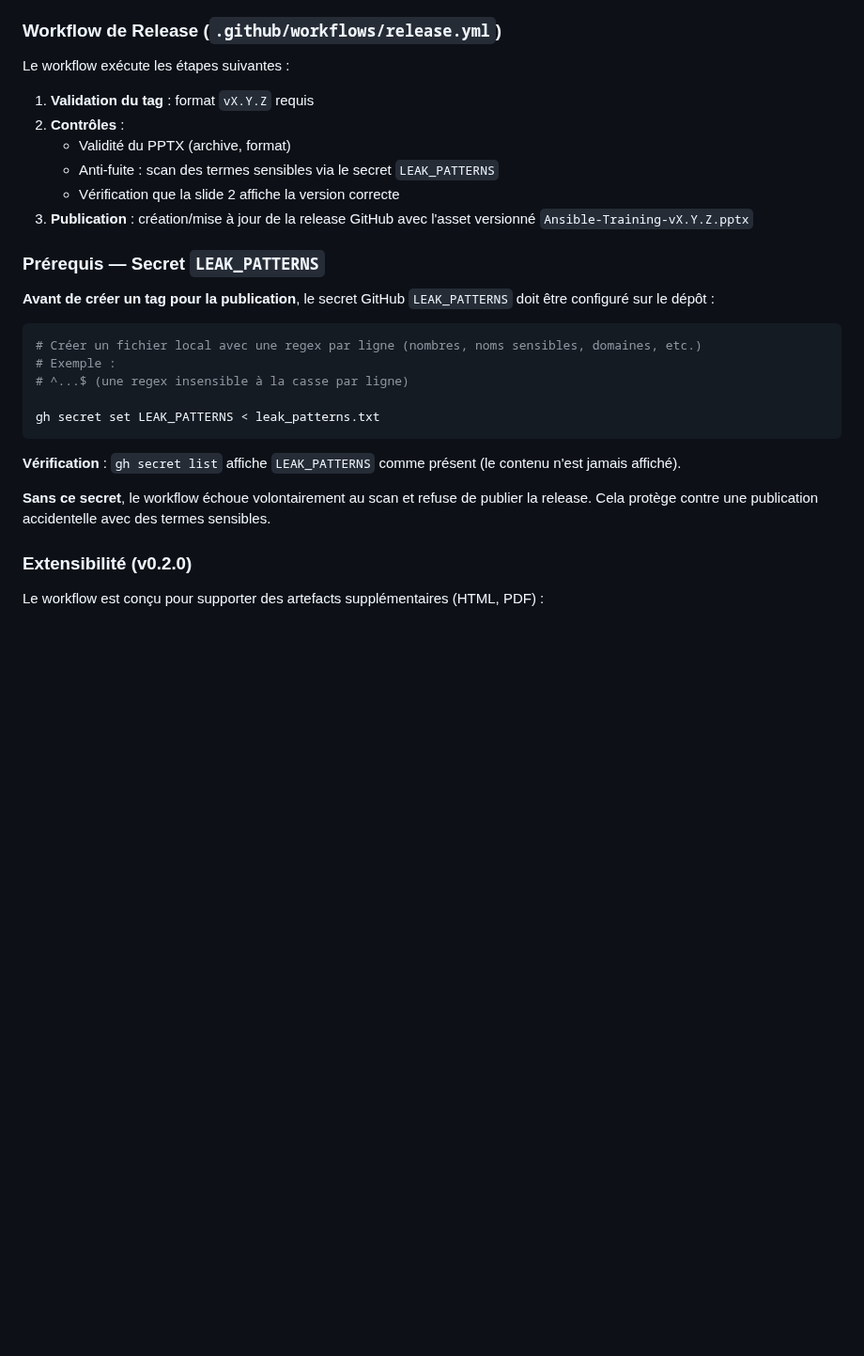
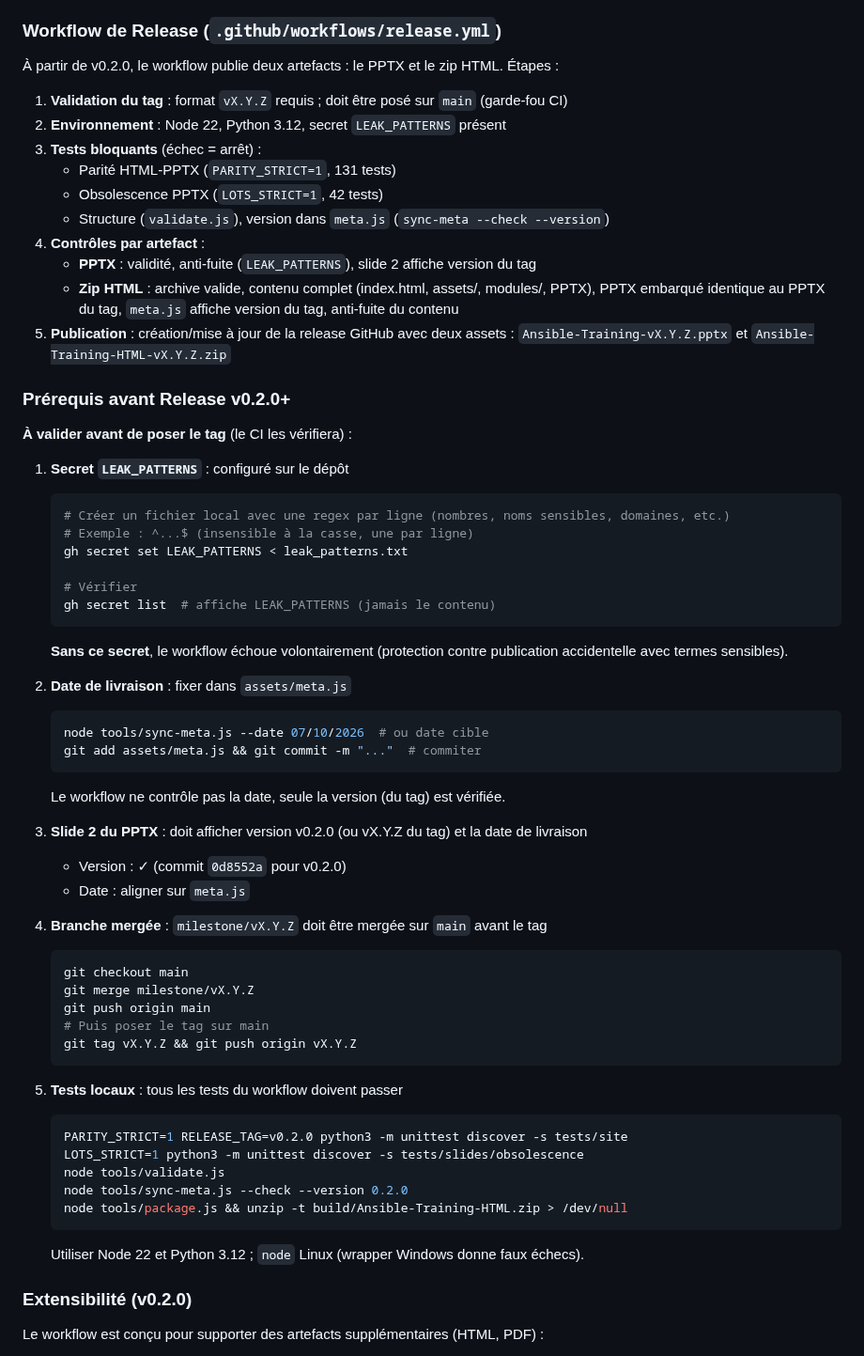
Before and after one commit to CCoupel/ansible-training, a Markdown page: README.md, the part around the change. Shown at 94% size. GitHub-like rendering; blank space fills up the shorter version.

Commit message:
docs(readme): aligner workflow release sur deux artefacts (v0.2.0+)
- Workflow publié : deux assets (PPTX + HTML zip)
- Contrôles détaillés : parité, obsolescence, structure, anti-fuite
- Prérequis complets : secret, date, slide 2, merge, tests locaux
- Commandes concrètes pour fixer la date et valider avant tag
- Node 22 et Python 3.12 requis

````diff
--- a/README.md
+++ b/README.md
@@ -68,30 +68,63 @@ git push origin v0.1.1
 
 ### Workflow de Release (`.github/workflows/release.yml`)
 
-Le workflow exécute les étapes suivantes :
+À partir de v0.2.0, le workflow publie deux artefacts : le PPTX et le zip HTML. Étapes :
 
-1. **Validation du tag** : format `vX.Y.Z` requis
-2. **Contrôles** :
-   - Validité du PPTX (archive, format)
-   - Anti-fuite : scan des termes sensibles via le secret `LEAK_PATTERNS`
-   - Vérification que la slide 2 affiche la version correcte
-3. **Publication** : création/mise à jour de la release GitHub avec l'asset versionné `Ansible-Training-vX.Y.Z.pptx`
+1. **Validation du tag** : format `vX.Y.Z` requis ; doit être posé sur `main` (garde-fou CI)
+2. **Environnement** : Node 22, Python 3.12, secret `LEAK_PATTERNS` présent
+3. **Tests bloquants** (échec = arrêt) :
+   - Parité HTML-PPTX (`PARITY_STRICT=1`, 131 tests)
+   - Obsolescence PPTX (`LOTS_STRICT=1`, 42 tests)
+   - Structure (`validate.js`), version dans `meta.js` (`sync-meta --check --version`)
+4. **Contrôles par artefact** :
+   - **PPTX** : validité, anti-fuite (`LEAK_PATTERNS`), slide 2 affiche version du tag
+   - **Zip HTML** : archive valide, contenu complet (index.html, assets/, modules/, PPTX), PPTX embarqué identique au PPTX du tag, `meta.js` affiche version du tag, anti-fuite du contenu
+5. **Publication** : création/mise à jour de la release GitHub avec deux assets : `Ansible-Training-vX.Y.Z.pptx` et `Ansible-Training-HTML-vX.Y.Z.zip`
 
-### Prérequis — Secret `LEAK_PATTERNS`
+### Prérequis avant Release v0.2.0+
 
-**Avant de créer un tag pour la publication**, le secret GitHub `LEAK_PATTERNS` doit être configuré sur le dépôt :
+**À valider avant de poser le tag** (le CI les vérifiera) :
 
-```bash
-# Créer un fichier local avec une regex par ligne (nombres, noms sensibles, domaines, etc.)
-# Exemple :
-# ^...$ (une regex insensible à la casse par ligne)
+1. **Secret `LEAK_PATTERNS`** : configuré sur le dépôt
+   ```bash
+   # Créer un fichier local avec une regex par ligne (nombres, noms sensibles, domaines, etc.)
+   # Exemple : ^...$ (insensible à la casse, une par ligne)
+   gh secret set LEAK_PATTERNS < leak_patterns.txt
 
-gh secret set LEAK_PATTERNS < leak_patterns.txt
-```
+   # Vérifier
+   gh secret list  # affiche LEAK_PATTERNS (jamais le contenu)
+   ```
+   **Sans ce secret**, le workflow échoue volontairement (protection contre publication accidentelle avec termes sensibles).
 
-**Vérification** : `gh secret list` affiche `LEAK_PATTERNS` comme présent (le contenu n'est jamais affiché).
+2. **Date de livraison** : fixer dans `assets/meta.js`
+   ```bash
+   node tools/sync-meta.js --date 07/10/2026  # ou date cible
+   git add assets/meta.js && git commit -m "..."  # commiter
+   ```
+   Le workflow ne contrôle pas la date, seule la version (du tag) est vérifiée.
 
-**Sans ce secret**, le workflow échoue volontairement au scan et refuse de publier la release. Cela protège contre une publication accidentelle avec des termes sensibles.
+3. **Slide 2 du PPTX** : doit afficher version v0.2.0 (ou vX.Y.Z du tag) et la date de livraison
+   - Version : ✓ (commit `0d8552a` pour v0.2.0)
+   - Date : aligner sur `meta.js`
+
+4. **Branche mergée** : `milestone/vX.Y.Z` doit être mergée sur `main` avant le tag
+   ```bash
+   git checkout main
+   git merge milestone/vX.Y.Z
+   git push origin main
+   # Puis poser le tag sur main
+   git tag vX.Y.Z && git push origin vX.Y.Z
+   ```
+
+5. **Tests locaux** : tous les tests du workflow doivent passer
+   ```bash
+   PARITY_STRICT=1 RELEASE_TAG=v0.2.0 python3 -m unittest discover -s tests/site
+   LOTS_STRICT=1 python3 -m unittest discover -s tests/slides/obsolescence
+   node tools/validate.js
+   node tools/sync-meta.js --check --version 0.2.0
+   node tools/package.js && unzip -t build/Ansible-Training-HTML.zip > /dev/null
+   ```
+   Utiliser Node 22 et Python 3.12 ; `node` Linux (wrapper Windows donne faux échecs).
 
 ### Extensibilité (v0.2.0)
 
````
